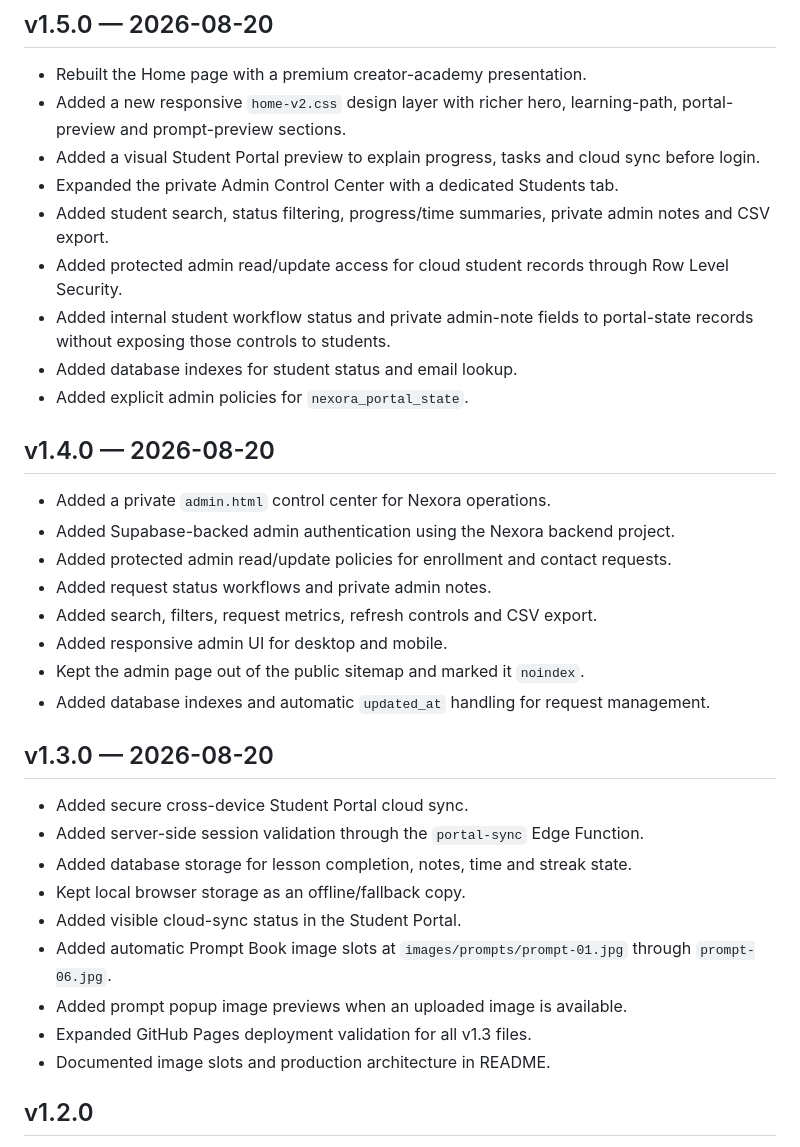
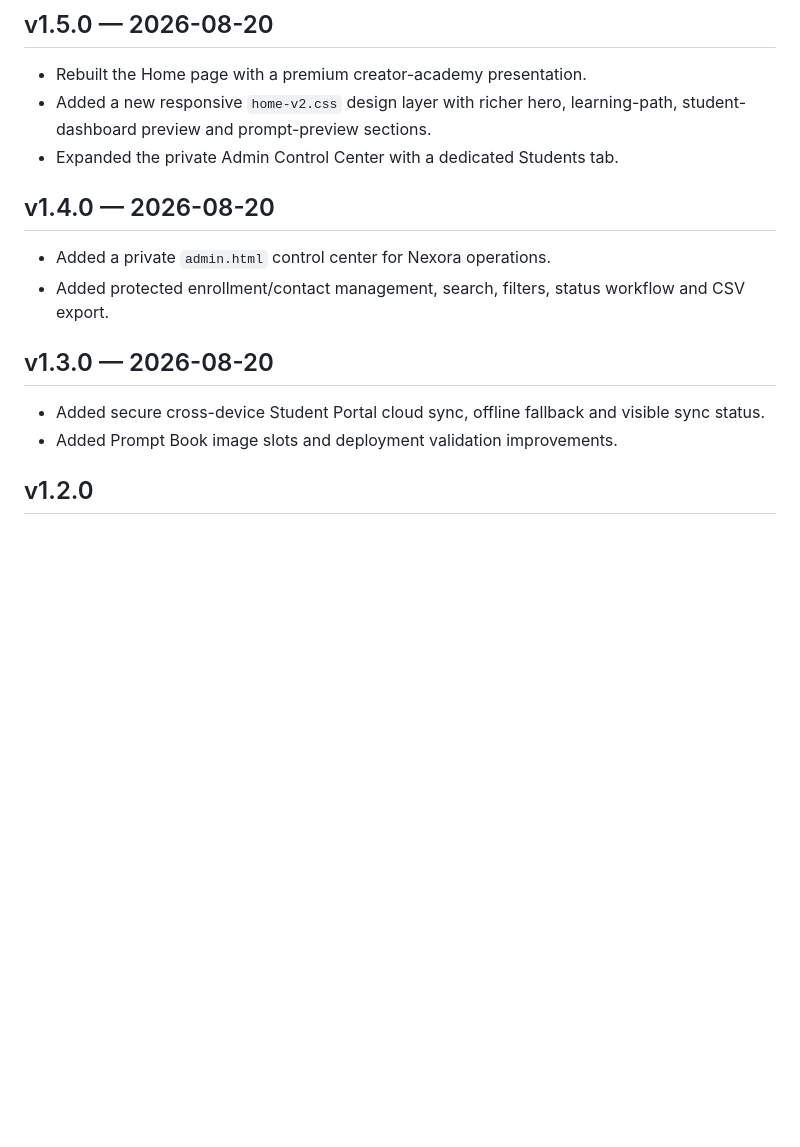
Before and after one commit to lensbykai-bit/NexoraTikTok, a Markdown page: CHANGELOG.md, the part around one of its changes. Drawn GitHub-style; blank space fills up the shorter version.

```diff
--- a/CHANGELOG.md
+++ b/CHANGELOG.md
@@ -59,37 +72,18 @@
 ## v1.5.0 — 2026-08-20
 
 - Rebuilt the Home page with a premium creator-academy presentation.
-- Added a new responsive `home-v2.css` design layer with richer hero, learning-path, portal-preview and prompt-preview sections.
-- Added a visual Student Portal preview to explain progress, tasks and cloud sync before login.
+- Added a new responsive `home-v2.css` design layer with richer hero, learning-path, student-dashboard preview and prompt-preview sections.
 - Expanded the private Admin Control Center with a dedicated Students tab.
-- Added student search, status filtering, progress/time summaries, private admin notes and CSV export.
-- Added protected admin read/update access for cloud student records through Row Level Security.
-- Added internal student workflow status and private admin-note fields to portal-state records without exposing those controls to students.
-- Added database indexes for student status and email lookup.
-- Added explicit admin policies for `nexora_portal_state`.
 
 ## v1.4.0 — 2026-08-20
 
 - Added a private `admin.html` control center for Nexora operations.
-- Added Supabase-backed admin authentication using the Nexora backend project.
-- Added protected admin read/update policies for enrollment and contact requests.
-- Added request status workflows and private admin notes.
-- Added search, filters, request metrics, refresh controls and CSV export.
-- Added responsive admin UI for desktop and mobile.
-- Kept the admin page out of the public sitemap and marked it `noindex`.
-- Added database indexes and automatic `updated_at` handling for request management.
+- Added protected enrollment/contact management, search, filters, status workflow and CSV export.
 
 ## v1.3.0 — 2026-08-20
 
-- Added secure cross-device Student Portal cloud sync.
-- Added server-side session validation through the `portal-sync` Edge Function.
-- Added database storage for lesson completion, notes, time and streak state.
-- Kept local browser storage as an offline/fallback copy.
-- Added visible cloud-sync status in the Student Portal.
-- Added automatic Prompt Book image slots at `images/prompts/prompt-01.jpg` through `prompt-06.jpg`.
-- Added prompt popup image previews when an uploaded image is available.
-- Expanded GitHub Pages deployment validation for all v1.3 files.
-- Documented image slots and production architecture in README.
+- Added secure cross-device Student Portal cloud sync, offline fallback and visible sync status.
+- Added Prompt Book image slots and deployment validation improvements.
 
 ## v1.2.0
 
```
Also changed, not shown: other parts of CHANGELOG.md (+13 -0 lines).
